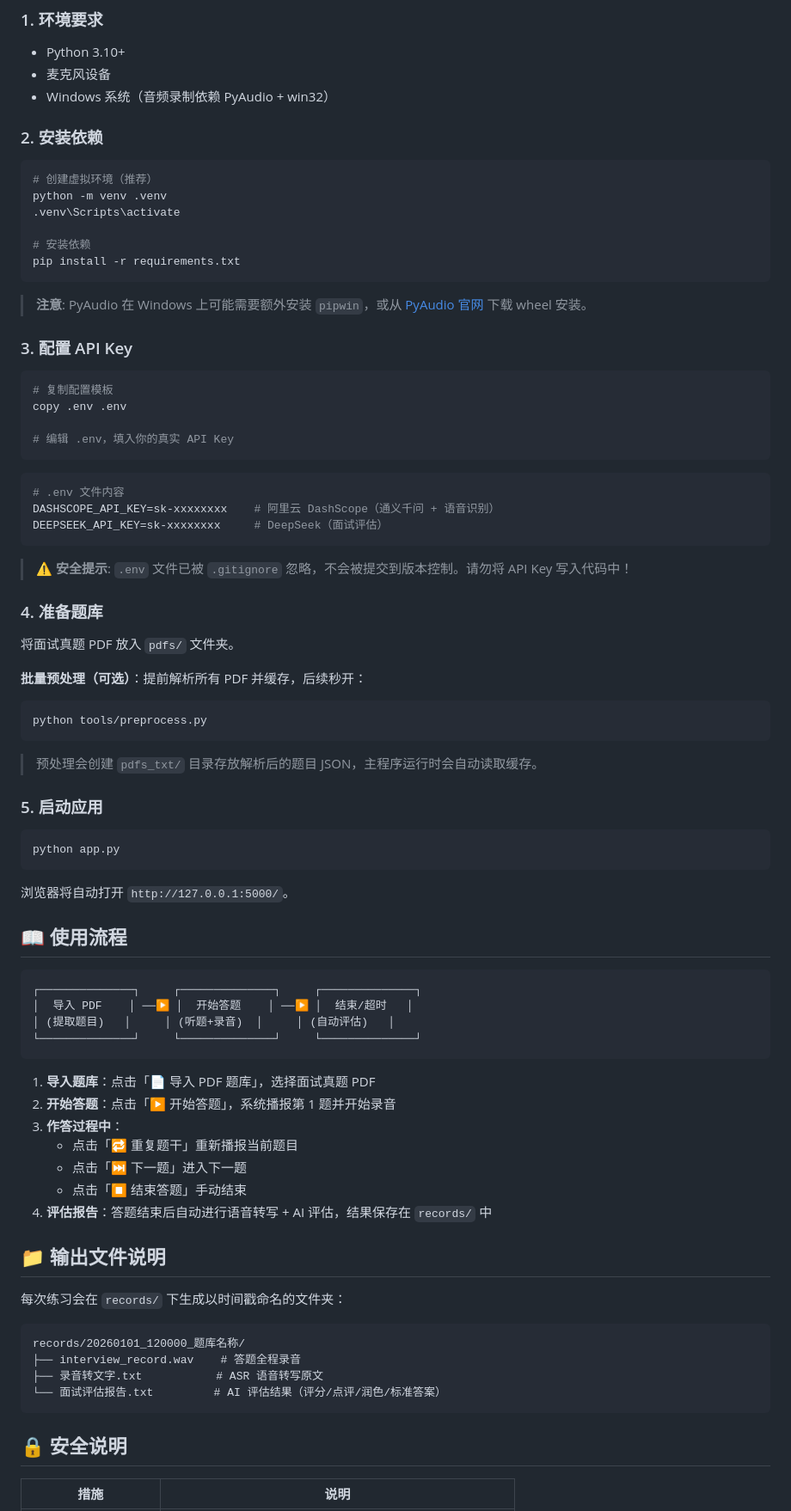
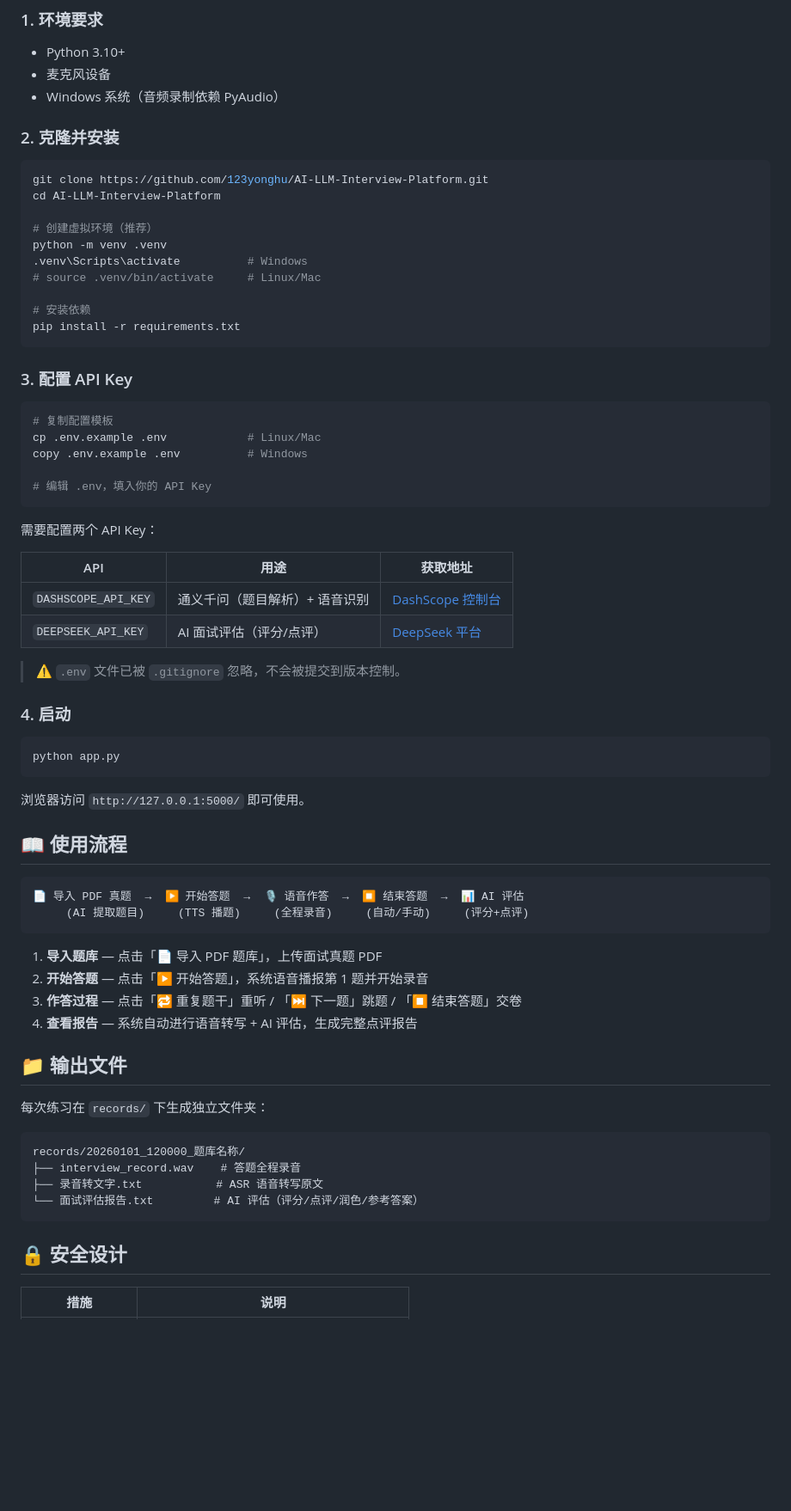
Before and after one commit to 123yonghu/AI-LLM-Interview-Platform, a Markdown page: README.md, the part around the change printed below. Shown: that part at 86% size. Drawn GitHub-style; blank space fills up the shorter version.

Commit message:
完善 README: 添加截图/badge/架构图/贡献指南

````diff
--- a/README.md
+++ b/README.md
@@ -51,87 +89,74 @@ ai_test/
 
 - Python 3.10+
 - 麦克风设备
-- Windows 系统（音频录制依赖 PyAudio + win32）
+- Windows 系统（音频录制依赖 PyAudio）
 
-### 2. 安装依赖
+### 2. 克隆并安装
 
 ```bash
+git clone https://github.com/123yonghu/AI-LLM-Interview-Platform.git
+cd AI-LLM-Interview-Platform
+
 # 创建虚拟环境（推荐）
 python -m venv .venv
-.venv\Scripts\activate
+.venv\Scripts\activate          # Windows
+# source .venv/bin/activate     # Linux/Mac
 
 # 安装依赖
 pip install -r requirements.txt
 ```
 
-> **注意**: PyAudio 在 Windows 上可能需要额外安装 `pipwin`，或从 [PyAudio 官网](https://www.lfd.uci.edu/~gohlke/pythonlibs/#pyaudio) 下载 wheel 安装。
-
 ### 3. 配置 API Key
 
 ```bash
 # 复制配置模板
-copy .env .env
+cp .env.example .env            # Linux/Mac
+copy .env.example .env          # Windows
 
-# 编辑 .env，填入你的真实 API Key
+# 编辑 .env，填入你的 API Key
 ```
 
-```ini
-# .env 文件内容
-DASHSCOPE_API_KEY=sk-xxxxxxxx    # 阿里云 DashScope（通义千问 + 语音识别）
-DEEPSEEK_API_KEY=sk-xxxxxxxx     # DeepSeek（面试评估）
-```
+需要配置两个 API Key：
 
-> ⚠️ **安全提示**: `.env` 文件已被 `.gitignore` 忽略，不会被提交到版本控制。请勿将 API Key 写入代码中！
+| API | 用途 | 获取地址 |
+|-----|------|---------|
+| `DASHSCOPE_API_KEY` | 通义千问（题目解析）+ 语音识别 | [DashScope 控制台](https://dashscope.console.aliyun.com/) |
+| `DEEPSEEK_API_KEY` | AI 面试评估（评分/点评） | [DeepSeek 平台](https://platform.deepseek.com/) |
 
-### 4. 准备题库
+> ⚠️ `.env` 文件已被 `.gitignore` 忽略，不会被提交到版本控制。
 
-将面试真题 PDF 放入 `pdfs/` 文件夹。
-
-**批量预处理（可选）**：提前解析所有 PDF 并缓存，后续秒开：
-
-```bash
-python tools/preprocess.py
-```
-
-> 预处理会创建 `pdfs_txt/` 目录存放解析后的题目 JSON，主程序运行时会自动读取缓存。
-
-### 5. 启动应用
+### 4. 启动
 
 ```bash
 python app.py
 ```
 
-浏览器将自动打开 `http://127.0.0.1:5000/`。
+浏览器访问 `http://127.0.0.1:5000/` 即可使用。
 
 ## 📖 使用流程
 
 ```
-┌──────────────┐     ┌──────────────┐     ┌──────────────┐
-│  导入 PDF    │ ──▶ │  开始答题    │ ──▶ │  结束/超时   │
-│ (提取题目)   │     │ (听题+录音)  │     │ (自动评估)   │
-└──────────────┘     └──────────────┘     └──────────────┘
+📄 导入 PDF 真题  →  ▶ 开始答题  →  🎙 语音作答  →  ⏹ 结束答题  →  📊 AI 评估
+     (AI 提取题目)     (TTS 播题)     (全程录音)     (自动/手动)     (评分+点评)
 ```
 
-1. **导入题库**：点击「📄 导入 PDF 题库」，选择面试真题 PDF
-2. **开始答题**：点击「▶ 开始答题」，系统播报第 1 题并开始录音
-3. **作答过程中**：
-   - 点击「🔁 重复题干」重新播报当前题目
-   - 点击「⏭ 下一题」进入下一题
-   - 点击「⏹ 结束答题」手动结束
-4. **评估报告**：答题结束后自动进行语音转写 + AI 评估，结果保存在 `records/` 中
+1. **导入题库** — 点击「📄 导入 PDF 题库」，上传面试真题 PDF
+2. **开始答题** — 点击「▶ 开始答题」，系统语音播报第 1 题并开始录音
+3. **作答过程** — 点击「🔁 重复题干」重听 / 「⏭ 下一题」跳题 / 「⏹ 结束答题」交卷
+4. **查看报告** — 系统自动进行语音转写 + AI 评估，生成完整点评报告
 
-## 📁 输出文件说明
+## 📁 输出文件
 
-每次练习会在 `records/` 下生成以时间戳命名的文件夹：
+每次练习在 `records/` 下生成独立文件夹：
 
 ```
 records/20260101_120000_题库名称/
 ├── interview_record.wav    # 答题全程录音
 ├── 录音转文字.txt           # ASR 语音转写原文
-└── 面试评估报告.txt         # AI 评估结果（评分/点评/润色/标准答案）
+└── 面试评估报告.txt         # AI 评估（评分/点评/润色/参考答案）
 ```
 
-## 🔒 安全说明
+## 🔒 安全设计
 
 | 措施 | 说明 |
 |------|------|
````
Also changed, not shown: other parts of README.md (+85 -30 lines), docs/screenshot-eval.jpg (added), docs/screenshot-main.jpg (added).
